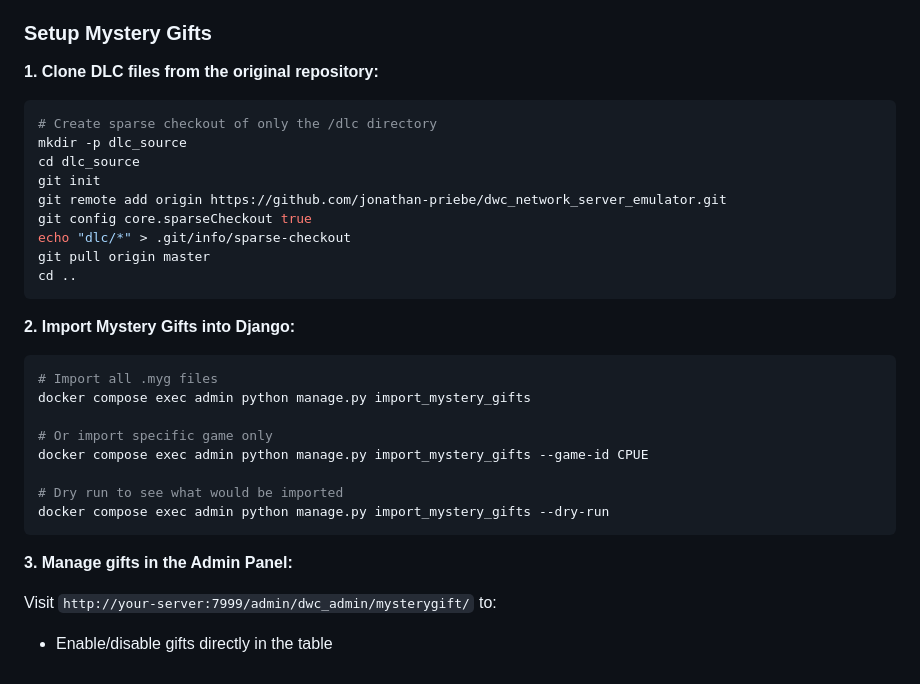
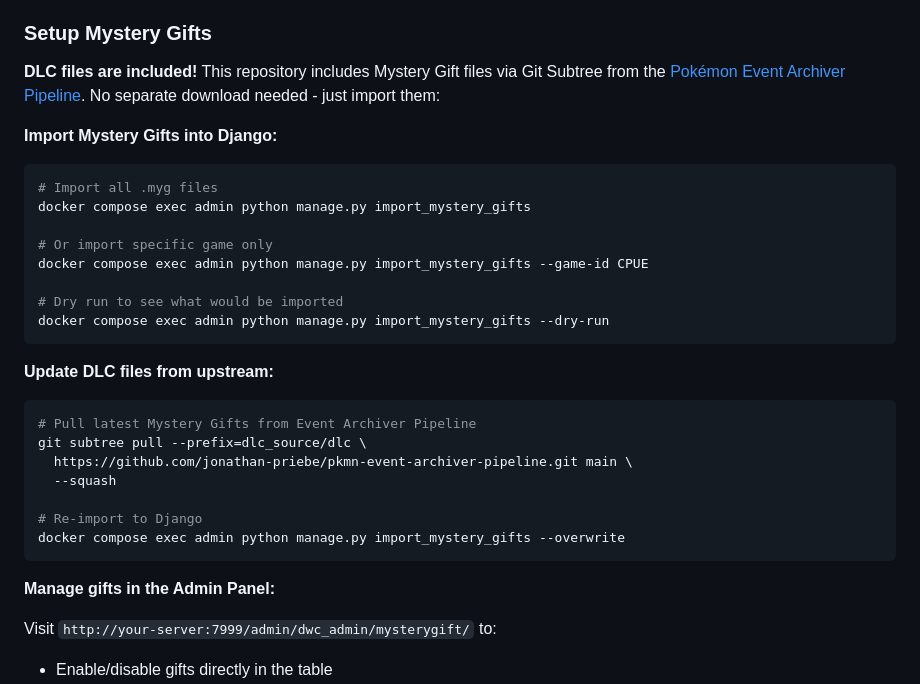
Before and after one commit to jonathan-priebe/dwc-server-container-setup, a Markdown page: README.md, the part around the change. GitHub-like rendering.

Commit message:
Update: readme

````diff
--- a/README.md
+++ b/README.md
@@ -593,21 +593,9 @@ The DLS1 (Download Service) server provides automatic Mystery Gift distribution
 
 ### Setup Mystery Gifts
 
-**1. Clone DLC files from the original repository:**
+**DLC files are included!** This repository includes Mystery Gift files via Git Subtree from the [Pokémon Event Archiver Pipeline](https://github.com/jonathan-priebe/pkmn-event-archiver-pipeline). No separate download needed - just import them:
 
-```bash
-# Create sparse checkout of only the /dlc directory
-mkdir -p dlc_source
-cd dlc_source
-git init
-git remote add origin https://github.com/jonathan-priebe/dwc_network_server_emulator.git
-git config core.sparseCheckout true
-echo "dlc/*" > .git/info/sparse-checkout
-git pull origin master
-cd ..
-```
-
-**2. Import Mystery Gifts into Django:**
+**Import Mystery Gifts into Django:**
 
 ```bash
 # Import all .myg files
@@ -620,7 +608,19 @@ docker compose exec admin python manage.py import_mystery_gifts --game-id CPUE
 docker compose exec admin python manage.py import_mystery_gifts --dry-run
 ```
 
-**3. Manage gifts in the Admin Panel:**
+**Update DLC files from upstream:**
+
+```bash
+# Pull latest Mystery Gifts from Event Archiver Pipeline
+git subtree pull --prefix=dlc_source/dlc \
+  https://github.com/jonathan-priebe/pkmn-event-archiver-pipeline.git main \
+  --squash
+
+# Re-import to Django
+docker compose exec admin python manage.py import_mystery_gifts --overwrite
+```
+
+**Manage gifts in the Admin Panel:**
 
 Visit `http://your-server:7999/admin/dwc_admin/mysterygift/` to:
 - Enable/disable gifts directly in the table
````
Also changed, not shown: dlc_source/DLC_Source_Directory.md (renamed from docs/DLC_Source_Directory.md, +20 -22 lines).
